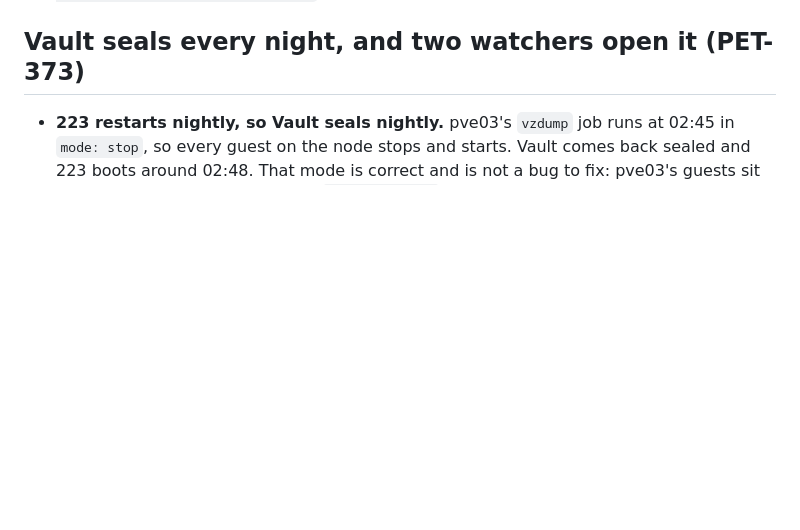
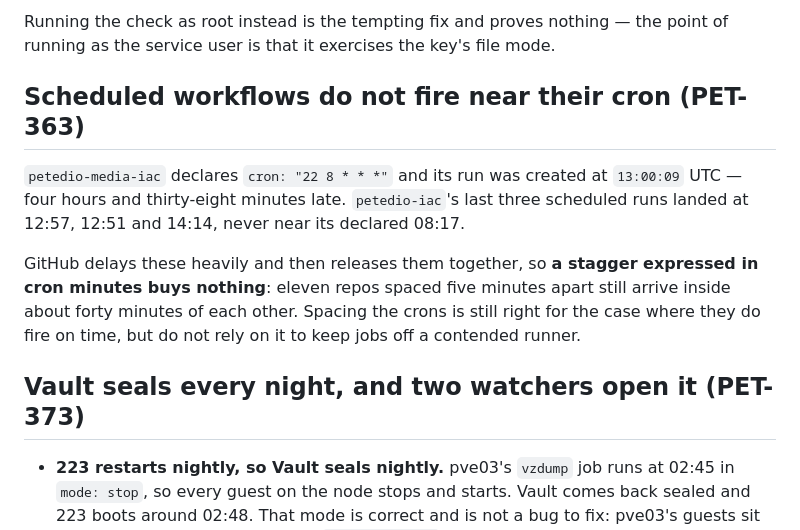
Before and after one commit to PeteDio-Labs/petedio-iac, a Markdown page: docs/GOTCHAS.md, the part around one of its changes. Rendered like a GitHub page; blank space fills up the shorter version.

```diff
--- a/docs/GOTCHAS.md
+++ b/docs/GOTCHAS.md
@@ -264,3 +332,16 @@ Carry-forward lessons. Every story that hits a new one appends here (Definition
+Running the check as root instead is the tempting fix and proves nothing — the point of
+running as the service user is that it exercises the key's file mode.
+
+## Scheduled workflows do not fire near their cron (PET-363)
+
+`petedio-media-iac` declares `cron: "22 8 * * *"` and its run was created at `13:00:09`
+UTC — four hours and thirty-eight minutes late. `petedio-iac`'s last three scheduled
+runs landed at 12:57, 12:51 and 14:14, never near its declared 08:17.
+
+GitHub delays these heavily and then releases them together, so **a stagger expressed in
+cron minutes buys nothing**: eleven repos spaced five minutes apart still arrive inside
+about forty minutes of each other. Spacing the crons is still right for the case where
+they do fire on time, but do not rely on it to keep jobs off a contended runner.
 
 ## Vault seals every night, and two watchers open it (PET-373)
 
```
Also changed, not shown: other parts of docs/GOTCHAS.md (+68 -0 lines), CLAUDE.md (+7 -0 lines).
